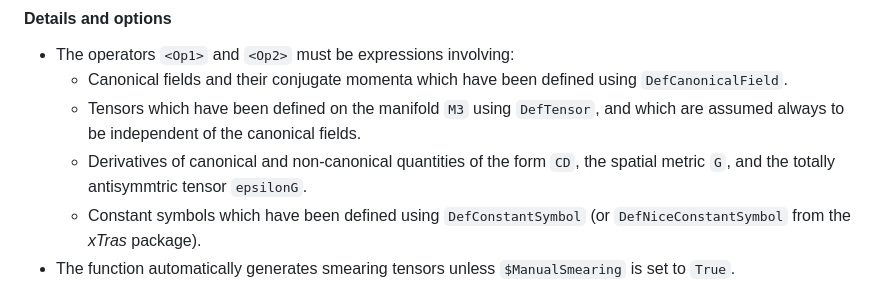
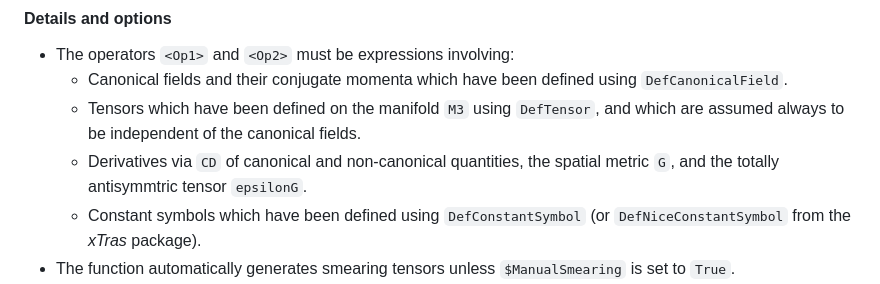
Before and after one commit to wevbarker/Hamilcar, a Markdown page: README.md, the part around the change. GitHub-like rendering.

Commit message:
Clarify PoissonBracket documentation for derivatives
Minor improvement to the PoissonBracket function documentation to clarify
that derivatives are taken "via CD" rather than "of the form CD", making
the description more precise about how derivatives are computed in the
function.

```diff
--- a/README.md
+++ b/README.md
@@ -120,7 +120,7 @@ computes the Poisson bracket between operators `<Op1>` and `<Op2>`.
 - The operators `<Op1>` and `<Op2>` must be expressions involving:
 	- Canonical fields and their conjugate momenta which have been defined using `DefCanonicalField`.
 	- Tensors which have been defined on the manifold `M3` using `DefTensor`, and which are assumed always to be independent of the canonical fields.
-	- Derivatives of canonical and non-canonical quantities of the form `CD`, the spatial metric `G`, and the totally antisymmtric tensor `epsilonG`.
+	- Derivatives via `CD` of canonical and non-canonical quantities, the spatial metric `G`, and the totally antisymmtric tensor `epsilonG`.
 	- Constant symbols which have been defined using `DefConstantSymbol` (or `DefNiceConstantSymbol` from the _xTras_ package).
 - The function automatically generates smearing tensors unless `$ManualSmearing` is set to `True`.
 - When `$DynamicalMetric` is set to `True`, the `G`-sector contributions are included.
```
